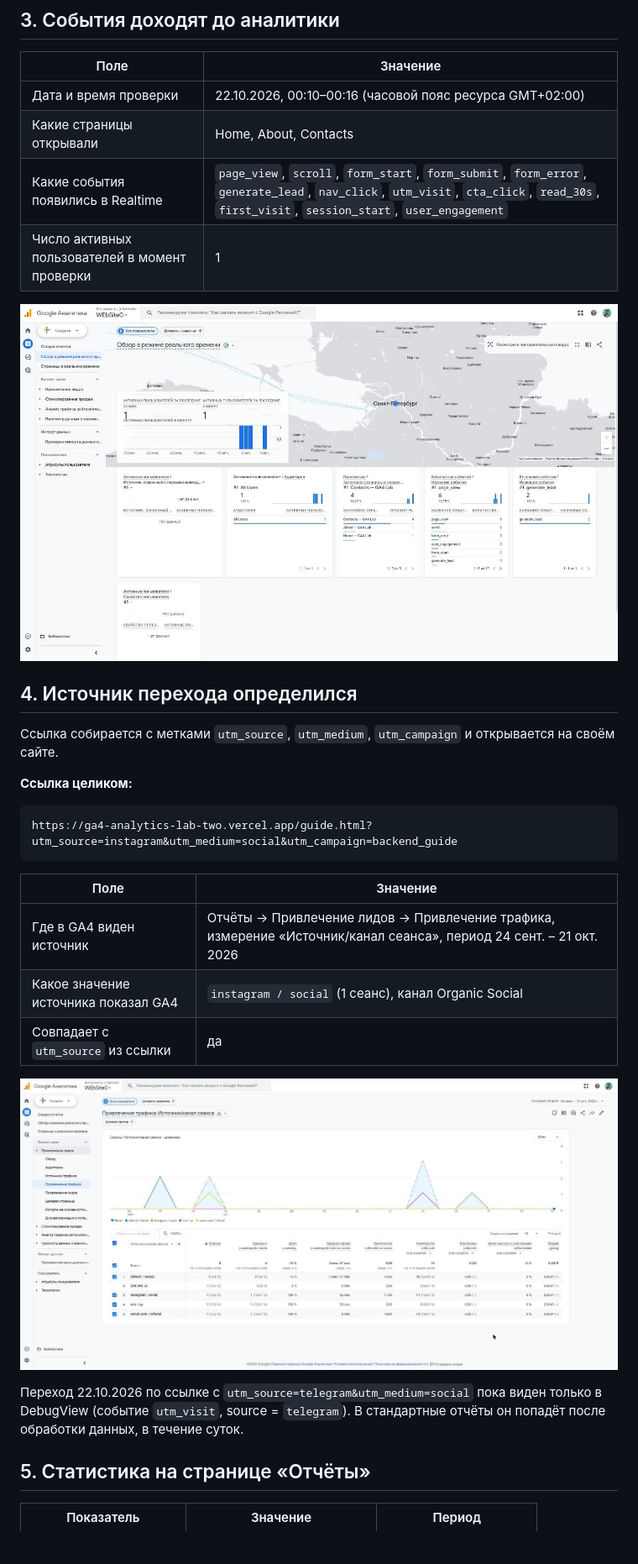
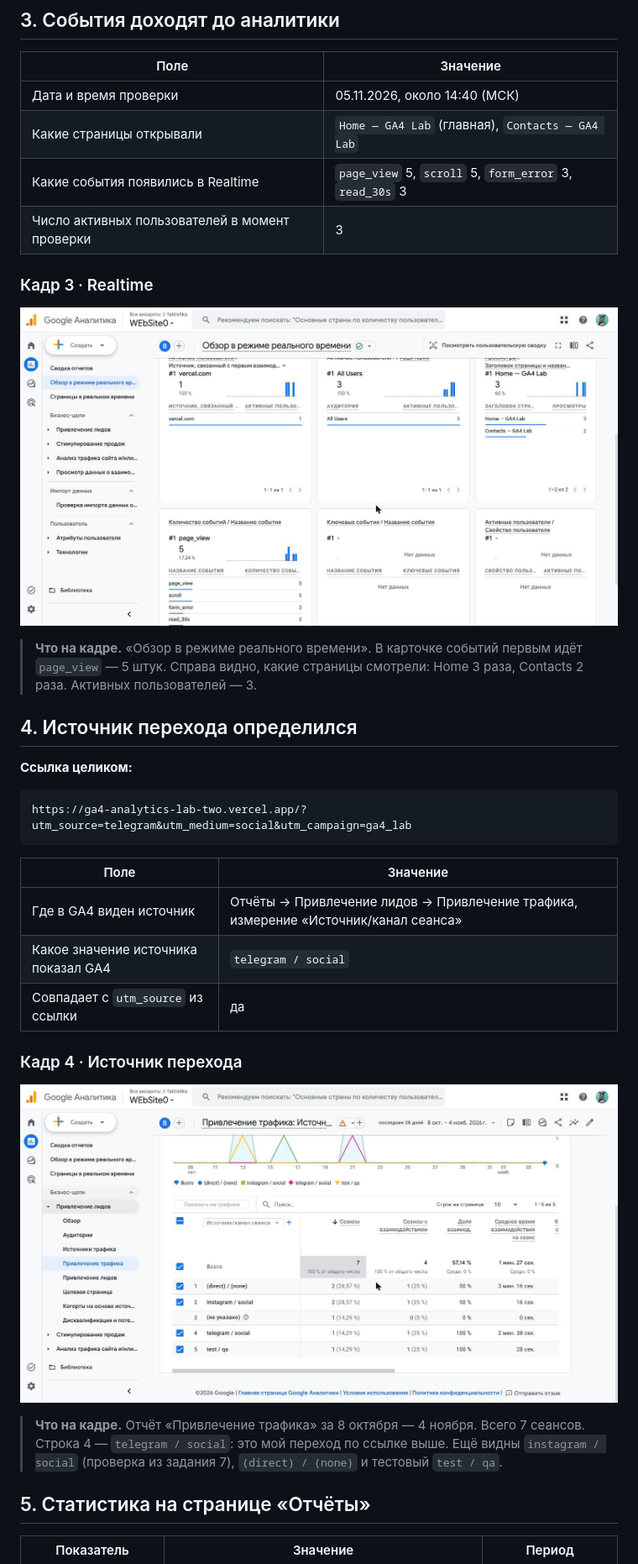
Before and after one commit to dothefuture/funnel-project, a Markdown page: lesson_03/homework_03.md, the part around one of its changes. Shown at 84% size. Drawn GitHub-style; pictures changed too: lesson_03/screens/03-realtime.png, lesson_03/screens/04-source.png; blank space fills up the shorter version.

Commit message:
hw-03: тег, источник и отчёты GA4 — финальная редакция и кадры

````diff
--- a/lesson_03/homework_03.md
+++ b/lesson_03/homework_03.md
@@ -45,35 +56,41 @@
 
 | Поле | Значение |
 |---|---|
-| Дата и время проверки | 22.10.2026, 00:10–00:16 (часовой пояс ресурса GMT+02:00) |
-| Какие страницы открывали | Home, About, Contacts |
-| Какие события появились в Realtime | `page_view`, `scroll`, `form_start`, `form_submit`, `form_error`, `generate_lead`, `nav_click`, `utm_visit`, `cta_click`, `read_30s`, `first_visit`, `session_start`, `user_engagement` |
-| Число активных пользователей в момент проверки | 1 |
+| Дата и время проверки | 05.11.2026, около 14:40 (МСК) |
+| Какие страницы открывали | `Home — GA4 Lab` (главная), `Contacts — GA4 Lab` |
+| Какие события появились в Realtime | `page_view` 5, `scroll` 5, `form_error` 3, `read_30s` 3 |
+| Число активных пользователей в момент проверки | 3 |
+
+### Кадр 3 · Realtime
 
 ![Realtime с событием page_view](screens/03-realtime.png)
 
+> **Что на кадре.** «Обзор в режиме реального времени». В карточке событий
+> первым идёт `page_view` — 5 штук. Справа видно, какие страницы смотрели:
+> Home 3 раза, Contacts 2 раза. Активных пользователей — 3.
+
 ## 4. Источник перехода определился
-
-Ссылка собирается с метками `utm_source`, `utm_medium`, `utm_campaign`
-и открывается на своём сайте.
 
 **Ссылка целиком:**
 
 ```
-https://ga4-analytics-lab-two.vercel.app/guide.html?utm_source=instagram&utm_medium=social&utm_campaign=backend_guide
+https://ga4-analytics-lab-two.vercel.app/?utm_source=telegram&utm_medium=social&utm_campaign=ga4_lab
 ```
 
 | Поле | Значение |
 |---|---|
-| Где в GA4 виден источник | Отчёты → Привлечение лидов → Привлечение трафика, измерение «Источник/канал сеанса», период 24 сент. – 21 окт. 2026 |
-| Какое значение источника показал GA4 | `instagram / social` (1 сеанс), канал Organic Social |
+| Где в GA4 виден источник | Отчёты → Привлечение лидов → Привлечение трафика, измерение «Источник/канал сеанса» |
+| Какое значение источника показал GA4 | `telegram / social` |
 | Совпадает с `utm_source` из ссылки | да |
+
+### Кадр 4 · Источник перехода
 
 ![Источник перехода в GA4](screens/04-source.png)
 
-Переход 22.10.2026 по ссылке с `utm_source=telegram&utm_medium=social`
-пока виден только в DebugView (событие `utm_visit`, source = `telegram`).
-В стандартные отчёты он попадёт после обработки данных, в течение суток.
+> **Что на кадре.** Отчёт «Привлечение трафика» за 8 октября — 4 ноября.
+> Всего 7 сеансов. Строка 4 — `telegram / social`: это мой переход по ссылке
+> выше. Ещё видны `instagram / social` (проверка из задания 7),
+> `(direct) / (none)` и тестовый `test / qa`.
 
 ## 5. Статистика на странице «Отчёты»
 
````
Also changed, not shown: other parts of lesson_03/homework_03.md (+43 -28 lines), lesson_03/screens/01-tag-detected.png, lesson_03/screens/02-tag-in-code.png, lesson_03/screens/05-reports.png.
